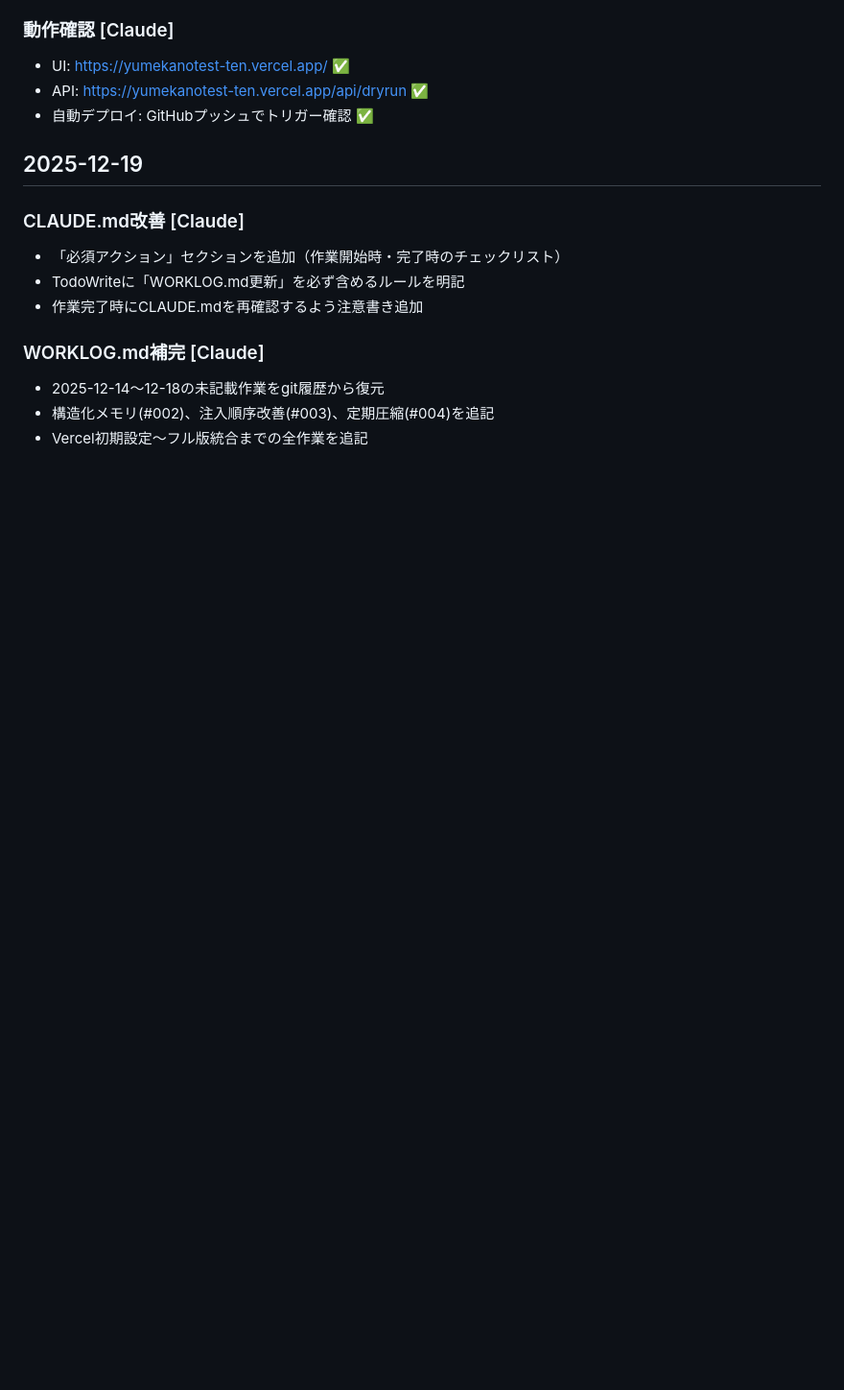
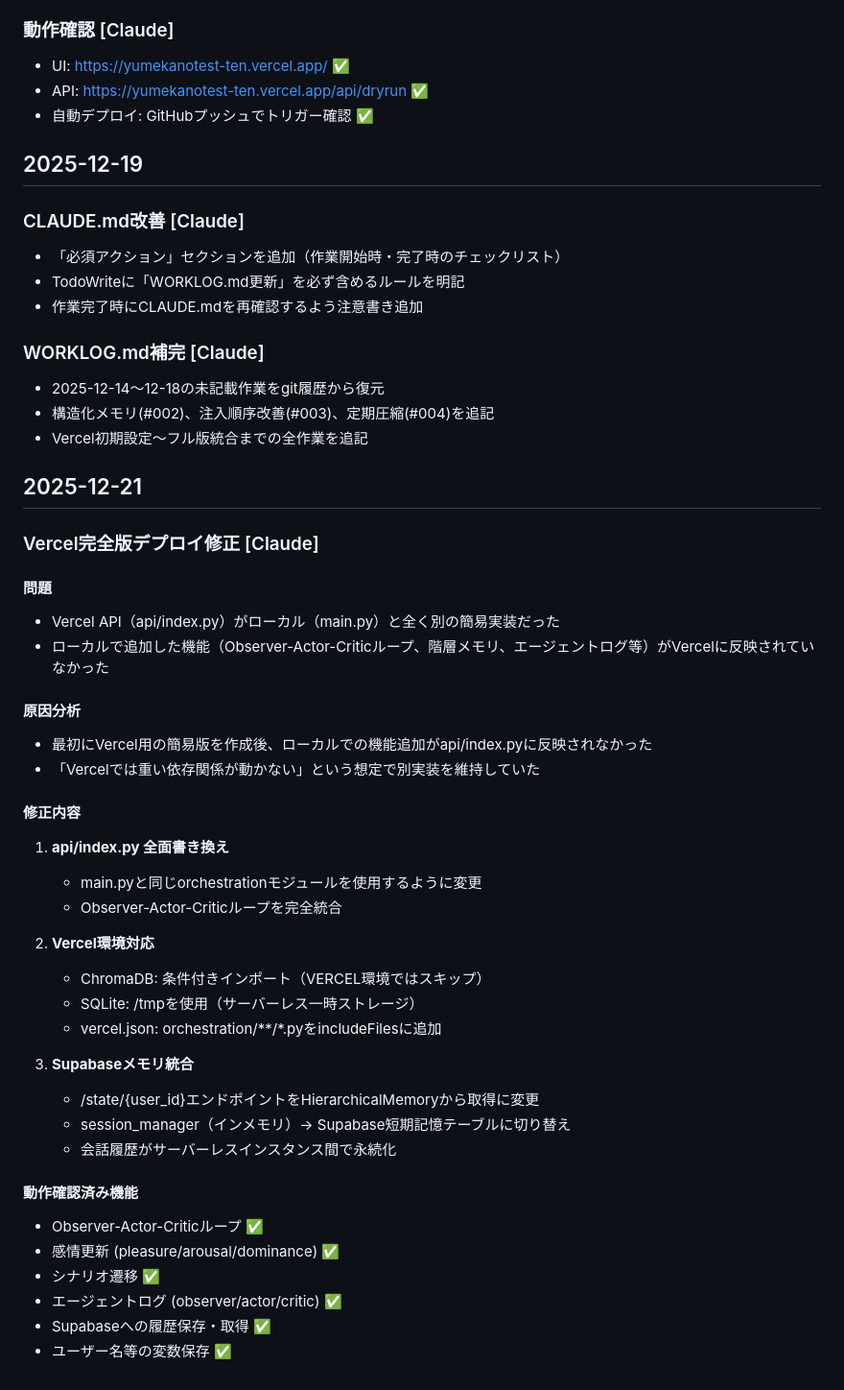
Before and after one commit to ishimikazuki/yumekanotest, a Markdown page: WORKLOG.md, the part around the change. Shown at 96% size. Drawn GitHub-style; blank space fills up the shorter version.

Commit message:
Update WORKLOG.md with 2025-12-21 Vercel deployment fixes

```diff
--- a/WORKLOG.md
+++ b/WORKLOG.md
@@ -183,3 +183,36 @@ Claude Code / Codex 共通の作業履歴。作業後は必ず追記すること
 - 2025-12-14〜12-18の未記載作業をgit履歴から復元
 - 構造化メモリ(#002)、注入順序改善(#003)、定期圧縮(#004)を追記
 - Vercel初期設定〜フル版統合までの全作業を追記
+
+## 2025-12-21
+### Vercel完全版デプロイ修正 [Claude]
+#### 問題
+- Vercel API（api/index.py）がローカル（main.py）と全く別の簡易実装だった
+- ローカルで追加した機能（Observer-Actor-Criticループ、階層メモリ、エージェントログ等）がVercelに反映されていなかった
+
+#### 原因分析
+- 最初にVercel用の簡易版を作成後、ローカルでの機能追加がapi/index.pyに反映されなかった
+- 「Vercelでは重い依存関係が動かない」という想定で別実装を維持していた
+
+#### 修正内容
+1. **api/index.py 全面書き換え**
+   - main.pyと同じorchestrationモジュールを使用するように変更
+   - Observer-Actor-Criticループを完全統合
+
+2. **Vercel環境対応**
+   - ChromaDB: 条件付きインポート（VERCEL環境ではスキップ）
+   - SQLite: /tmpを使用（サーバーレス一時ストレージ）
+   - vercel.json: orchestration/**/*.pyをincludeFilesに追加
+
+3. **Supabaseメモリ統合**
+   - /state/{user_id}エンドポイントをHierarchicalMemoryから取得に変更
+   - session_manager（インメモリ）→ Supabase短期記憶テーブルに切り替え
+   - 会話履歴がサーバーレスインスタンス間で永続化
+
+#### 動作確認済み機能
+- Observer-Actor-Criticループ ✅
+- 感情更新 (pleasure/arousal/dominance) ✅
+- シナリオ遷移 ✅
+- エージェントログ (observer/actor/critic) ✅
+- Supabaseへの履歴保存・取得 ✅
+- ユーザー名等の変数保存 ✅
```
